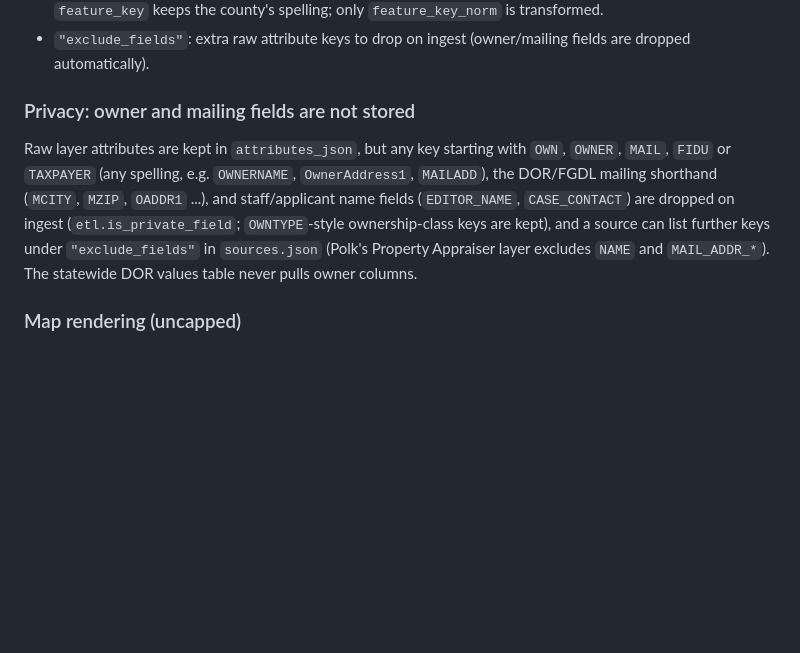
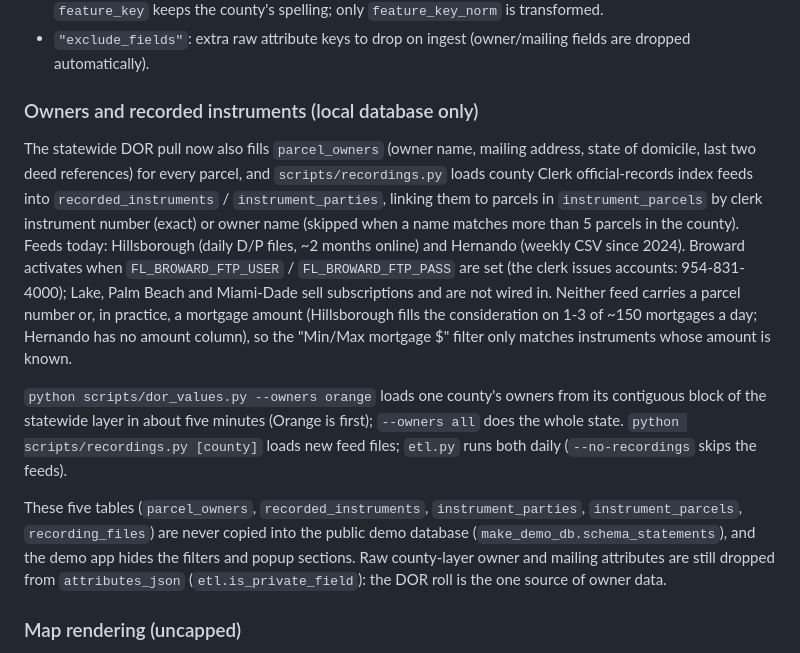
Before and after one commit to RyanO-K/fl-county-data, a Markdown page: README.md, the part around one of its changes. GitHub-like rendering; blank space fills up the shorter version.

Commit message:
Docs: owners and recorded-instrument feeds
Co-Authored-By: Claude Fable 5.1 <noreply@anthropic.com>
Claude-Session: https://claude.ai/code/session_01NsiCSPA9FJA5zUXGef4E2W

```diff
--- a/README.md
+++ b/README.md
@@ -262,9 +263,34 @@ Layers whose `maxRecordCount` is under 1000 are fetched by object-id batches (`r
 - `"key_transform"`: named reordering applied to the normalized key before the DOR join (`swap_sec_rng` for Orange, whose PARCEL field is range-township-section while the state roll is section-township-range). `feature_key` keeps the county's spelling; only `feature_key_norm` is transformed.
 - `"exclude_fields"`: extra raw attribute keys to drop on ingest (owner/mailing fields are dropped automatically).
 
-### Privacy: owner and mailing fields are not stored
+### Owners and recorded instruments (local database only)
 
-Raw layer attributes are kept in `attributes_json`, but any key starting with `OWN`, `OWNER`, `MAIL`, `FIDU` or `TAXPAYER` (any spelling, e.g. `OWNERNAME`, `OwnerAddress1`, `MAILADD`), the DOR/FGDL mailing shorthand (`MCITY`, `MZIP`, `OADDR1` ...), and staff/applicant name fields (`EDITOR_NAME`, `CASE_CONTACT`) are dropped on ingest (`etl.is_private_field`; `OWNTYPE`-style ownership-class keys are kept), and a source can list further keys under `"exclude_fields"` in `sources.json` (Polk's Property Appraiser layer excludes `NAME` and `MAIL_ADDR_*`). The statewide DOR values table never pulls owner columns.
+The statewide DOR pull now also fills `parcel_owners` (owner name, mailing
+address, state of domicile, last two deed references) for every parcel, and
+`scripts/recordings.py` loads county Clerk official-records index feeds into
+`recorded_instruments` / `instrument_parties`, linking them to parcels in
+`instrument_parcels` by clerk instrument number (exact) or owner name (skipped
+when a name matches more than 5 parcels in the county). Feeds today:
+Hillsborough (daily D/P files, ~2 months online) and Hernando (weekly CSV
+since 2024). Broward activates when `FL_BROWARD_FTP_USER` / `FL_BROWARD_FTP_PASS`
+are set (the clerk issues accounts: 954-831-4000); Lake, Palm Beach and
+Miami-Dade sell subscriptions and are not wired in. Neither feed carries a
+parcel number or, in practice, a mortgage amount (Hillsborough fills the
+consideration on 1-3 of ~150 mortgages a day; Hernando has no amount column), so
+the "Min/Max mortgage $" filter only matches instruments whose amount is known.
+
+`python scripts/dor_values.py --owners orange` loads one county's owners
+from its contiguous block of the statewide layer in about five minutes (Orange
+is first); `--owners all` does the whole state. `python scripts/recordings.py
+[county]` loads new feed files; `etl.py` runs both daily (`--no-recordings`
+skips the feeds).
+
+These five tables (`parcel_owners`, `recorded_instruments`,
+`instrument_parties`, `instrument_parcels`, `recording_files`) are never
+copied into the public demo database (`make_demo_db.schema_statements`), and
+the demo app hides the filters and popup sections. Raw county-layer owner
+and mailing attributes are still dropped from `attributes_json`
+(`etl.is_private_field`): the DOR roll is the one source of owner data.
 
 ### Map rendering (uncapped)
 
```
Also changed, not shown: other parts of README.md (+1 -0 lines).
